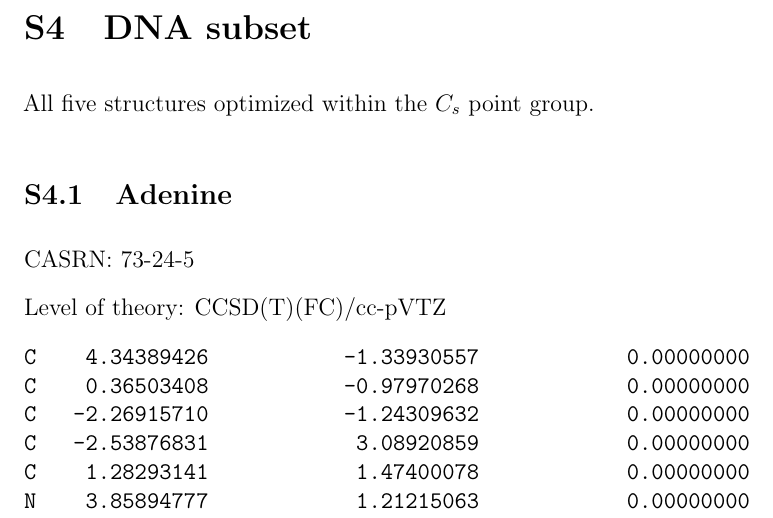
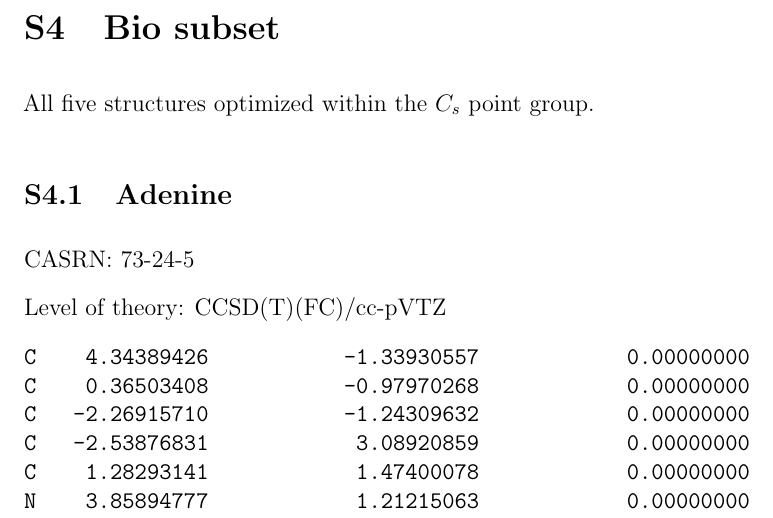
Before and after one commit to pfloos/QUESTDB, a LaTeX paper (geometries/TeX/QUEST-geometries.tex): part of page 68 of 73, cut so that both start at the same text. Compiled offline with pdfLaTeX.

Commit message:
DNA -> Bio

```diff
--- a/geometries/TeX/QUEST-geometries.tex
+++ b/geometries/TeX/QUEST-geometries.tex
@@ -3470,7 +3470,7 @@ H   11.15613663            0.00000000            0.00000000
 
 \clearpage
 
-\section{DNA subset}
+\section{Bio subset}
 
 All five structures optimized within the $C_s$ point group.
 
```
Also changed, not shown: data/README.md, 12 other files.
